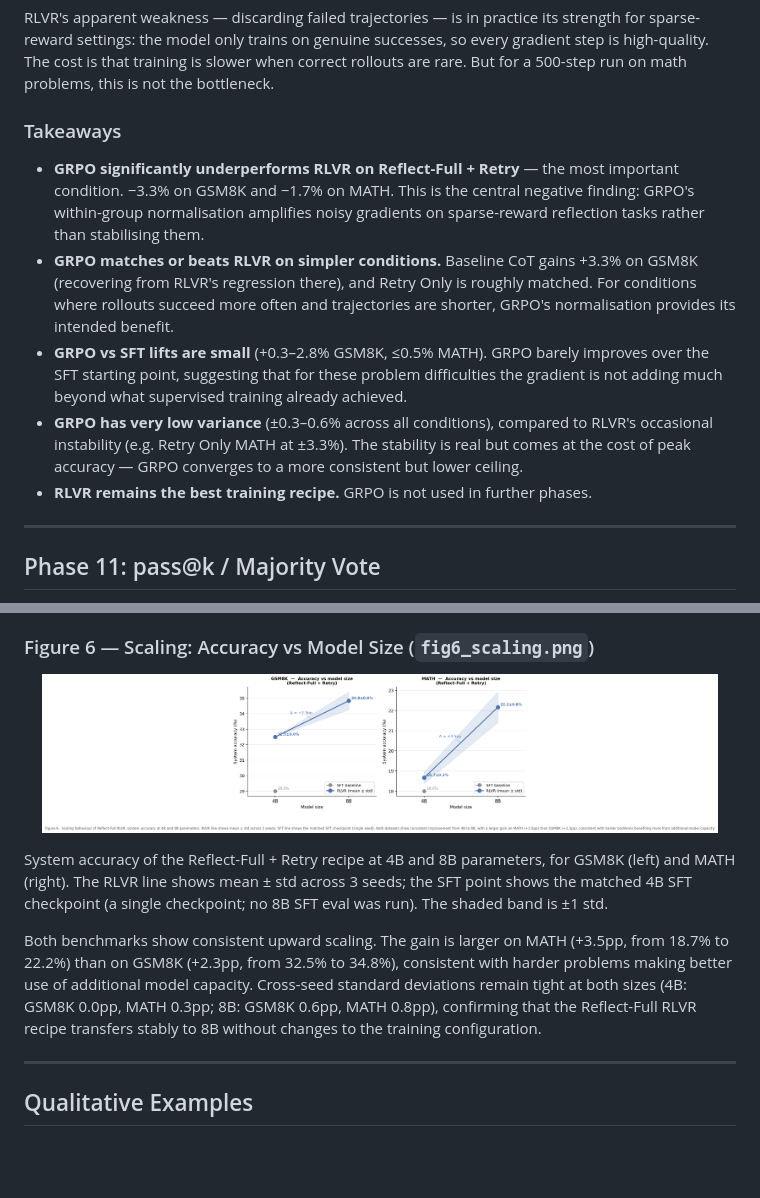
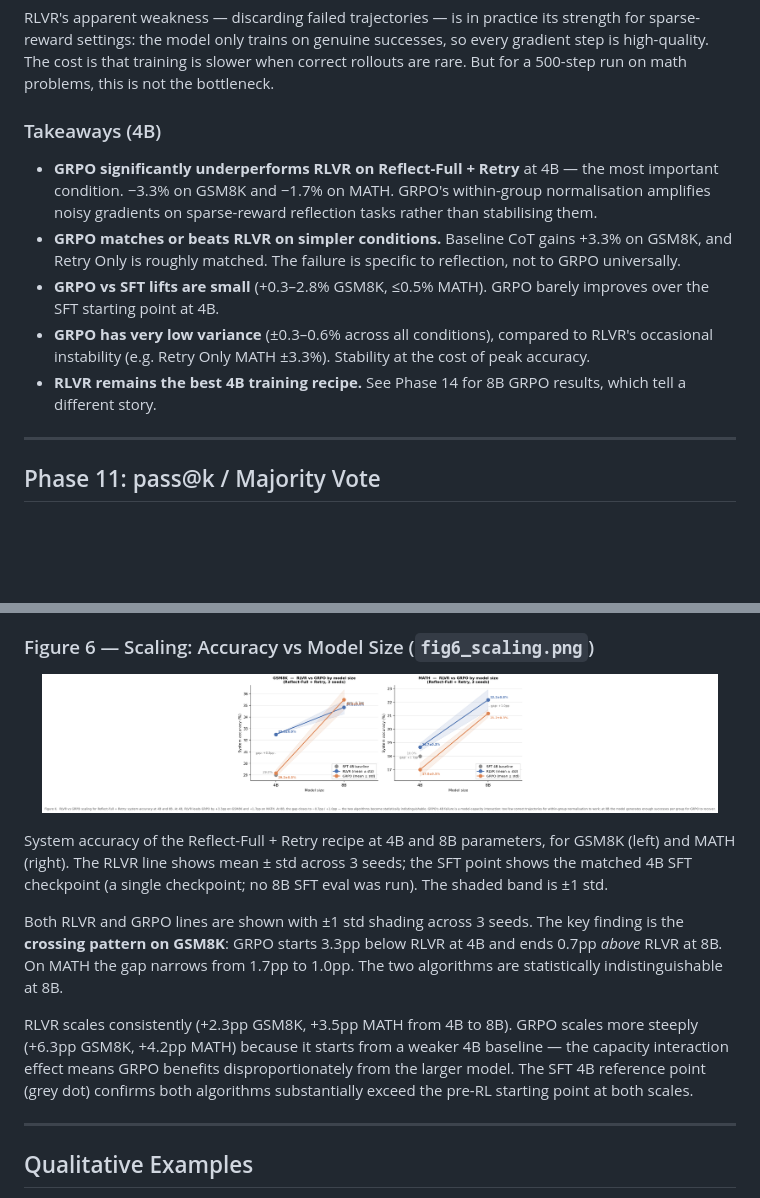
Before and after one commit to jpei33/lm-reflection-credit, a Markdown page: README.md, 2 parts joined by grey strips. Drawn GitHub-style; pictures changed too: figures/fig6_scaling.png; blank space fills up the shorter version.

```diff
--- a/README.md
+++ b/README.md
@@ -391,13 +391,13 @@ The appeal of GRPO for reflection is obvious in theory: Reflect-Full + Retry tra
 
 RLVR's apparent weakness — discarding failed trajectories — is in practice its strength for sparse-reward settings: the model only trains on genuine successes, so every gradient step is high-quality. The cost is that training is slower when correct rollouts are rare. But for a 500-step run on math problems, this is not the bottleneck.
 
-### Takeaways
+### Takeaways (4B)
 
-- **GRPO significantly underperforms RLVR on Reflect-Full + Retry** — the most important condition. −3.3% on GSM8K and −1.7% on MATH. This is the central negative finding: GRPO's within-group normalisation amplifies noisy gradients on sparse-reward reflection tasks rather than stabilising them.
-- **GRPO matches or beats RLVR on simpler conditions.** Baseline CoT gains +3.3% on GSM8K (recovering from RLVR's regression there), and Retry Only is roughly matched. For conditions where rollouts succeed more often and trajectories are shorter, GRPO's normalisation provides its intended benefit.
-- **GRPO vs SFT lifts are small** (+0.3–2.8% GSM8K, ≤0.5% MATH). GRPO barely improves over the SFT starting point, suggesting that for these problem difficulties the gradient is not adding much beyond what supervised training already achieved.
-- **GRPO has very low variance** (±0.3–0.6% across all conditions), compared to RLVR's occasional instability (e.g. Retry Only MATH at ±3.3%). The stability is real but comes at the cost of peak accuracy — GRPO converges to a more consistent but lower ceiling.
-- **RLVR remains the best training recipe.** GRPO is not used in further phases.
+- **GRPO significantly underperforms RLVR on Reflect-Full + Retry** at 4B — the most important condition. −3.3% on GSM8K and −1.7% on MATH. GRPO's within-group normalisation amplifies noisy gradients on sparse-reward reflection tasks rather than stabilising them.
+- **GRPO matches or beats RLVR on simpler conditions.** Baseline CoT gains +3.3% on GSM8K, and Retry Only is roughly matched. The failure is specific to reflection, not to GRPO universally.
+- **GRPO vs SFT lifts are small** (+0.3–2.8% GSM8K, ≤0.5% MATH). GRPO barely improves over the SFT starting point at 4B.
+- **GRPO has very low variance** (±0.3–0.6% across all conditions), compared to RLVR's occasional instability (e.g. Retry Only MATH ±3.3%). Stability at the cost of peak accuracy.
+- **RLVR remains the best 4B training recipe.** See Phase 14 for 8B GRPO results, which tell a different story.
 
 ---
 
@@ -580,7 +580,9 @@ Across 138 GSM8K reflections, 0 are unique (100% identical). The pattern holds a
 
 System accuracy of the Reflect-Full + Retry recipe at 4B and 8B parameters, for GSM8K (left) and MATH (right). The RLVR line shows mean ± std across 3 seeds; the SFT point shows the matched 4B SFT checkpoint (a single checkpoint; no 8B SFT eval was run). The shaded band is ±1 std.
 
-Both benchmarks show consistent upward scaling. The gain is larger on MATH (+3.5pp, from 18.7% to 22.2%) than on GSM8K (+2.3pp, from 32.5% to 34.8%), consistent with harder problems making better use of additional model capacity. Cross-seed standard deviations remain tight at both sizes (4B: GSM8K 0.0pp, MATH 0.3pp; 8B: GSM8K 0.6pp, MATH 0.8pp), confirming that the Reflect-Full RLVR recipe transfers stably to 8B without changes to the training configuration.
+Both RLVR and GRPO lines are shown with ±1 std shading across 3 seeds. The key finding is the **crossing pattern on GSM8K**: GRPO starts 3.3pp below RLVR at 4B and ends 0.7pp *above* RLVR at 8B. On MATH the gap narrows from 1.7pp to 1.0pp. The two algorithms are statistically indistinguishable at 8B.
+
+RLVR scales consistently (+2.3pp GSM8K, +3.5pp MATH from 4B to 8B). GRPO scales more steeply (+6.3pp GSM8K, +4.2pp MATH) because it starts from a weaker 4B baseline — the capacity interaction effect means GRPO benefits disproportionately from the larger model. The SFT 4B reference point (grey dot) confirms both algorithms substantially exceed the pre-RL starting point at both scales.
 
 ---
 
```
Also changed, not shown: other parts of README.md (+42 -0 lines), 1 other file.
